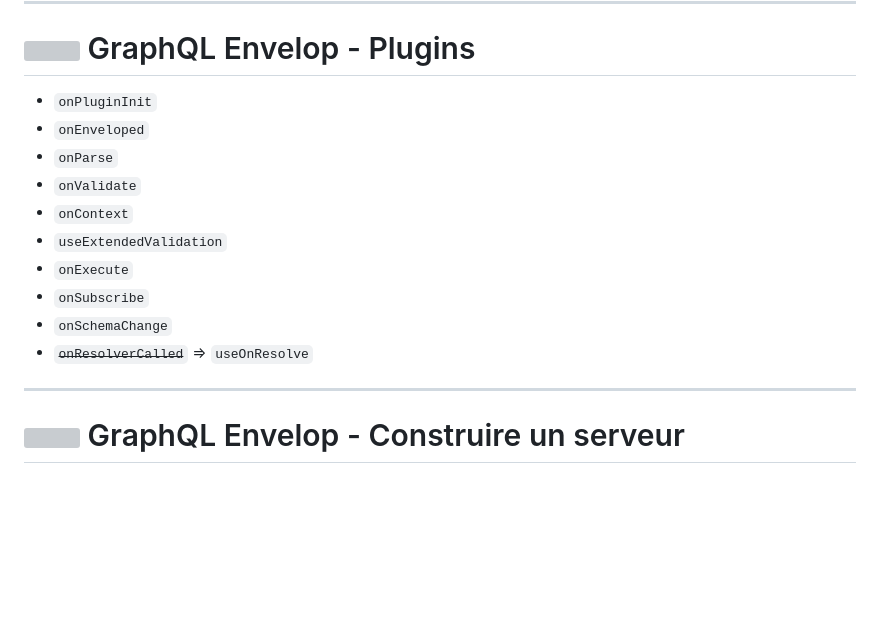
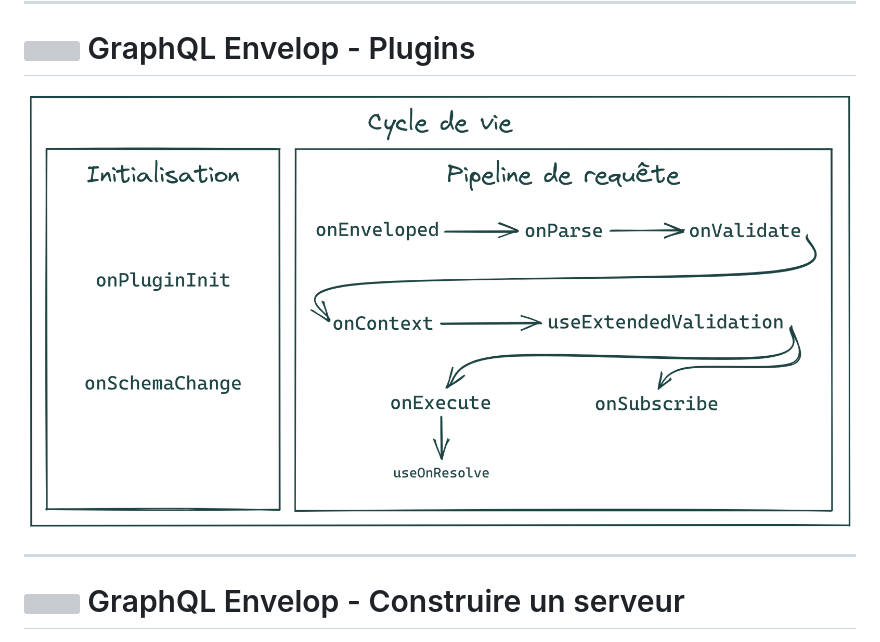
Before and after one commit to nlepage/yoga-migration-talk, a Markdown page: slides.md, the part around one of its changes. GitHub-like rendering; pictures changed too: envelop-lifecycle.png (added); blank space fills up the shorter version; grey boxes are pictures that could not be loaded.

```diff
--- a/slides.md
+++ b/slides.md
@@ -195,16 +195,9 @@ ul {
 
 # <img src="/envelop.svg" class="inline mr-2 w-12"> GraphQL Envelop - Plugins
 
- - `onPluginInit`
- - `onEnveloped`
- - `onParse`
- - `onValidate`
- - `onContext`
- - `useExtendedValidation`
- - `onExecute`
- - `onSubscribe`
- - `onSchemaChange`
- - ~~`onResolverCalled`~~ => `useOnResolve`
+<p class="text-center">
+  <img src="/envelop-lifecycle.png" class="inline w-200">
+</p>
 
 ---
 
```
Also changed, not shown: other parts of slides.md (+146 -3 lines), useCustomAuth.png (added), useGenericAuth.png (added), 2 other files.
